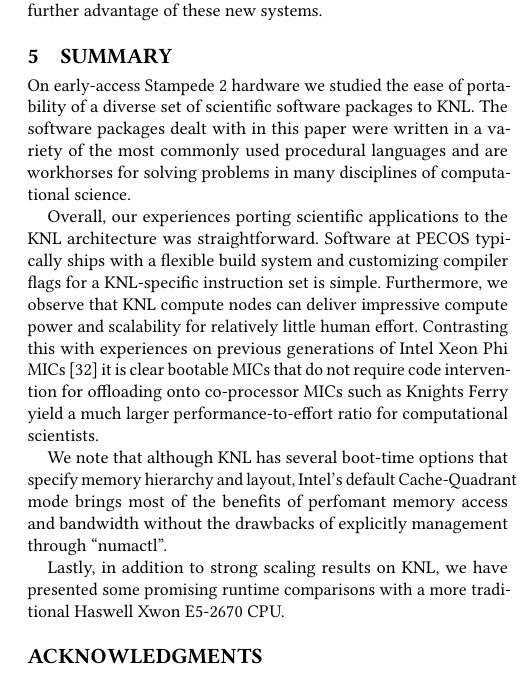
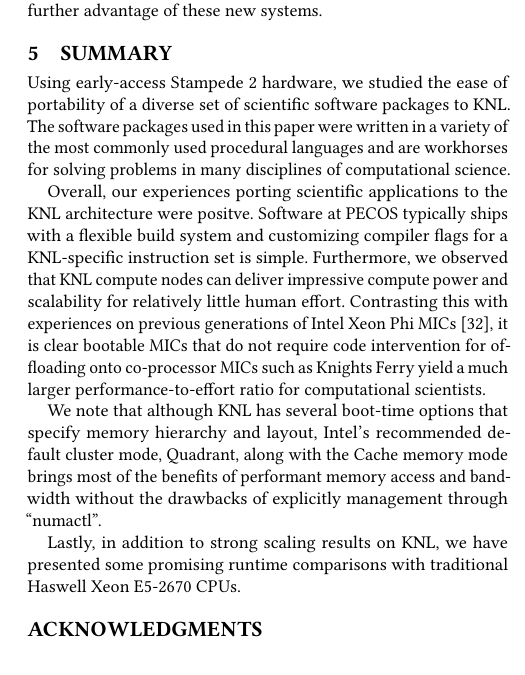
Before and after one commit to PECOS-KNL/kernels, a LaTeX paper (knl-paper/paper.tex, which reads knl-paper/summary.tex): part of one column of page 7 of 8, cut so that both start at the same text. Compiled offline with pdfLaTeX.

Commit message:
small editing pass at summary

```diff
--- a/knl-paper/summary.tex
+++ b/knl-paper/summary.tex
@@ -1,30 +1,30 @@
 \section{Summary}
 \label{sec:summary}
 
-On early-access Stampede 2 hardware we studied the ease of portability of a
+Using early-access Stampede 2 hardware, we studied the ease of portability of a
 diverse set of scientific software packages to KNL.  The software packages
-dealt with in this paper were written in a variety of the most commonly used
+used in this paper were written in a variety of the most commonly used
 procedural languages and are workhorses for solving problems in many
 disciplines of computational science.
 
 Overall, our experiences porting scientific applications to the KNL
-architecture was straightforward.  Software at PECOS typically ships with a
+architecture were positve.  Software at PECOS typically ships with a
 flexible build system and customizing compiler flags for a KNL-specific
-instruction set is simple.  Furthermore, we observe that KNL compute nodes can
+instruction set is simple.  Furthermore, we observed that KNL compute nodes can
 deliver impressive compute power and scalability for relatively little human
 effort.  Contrasting this with experiences on previous generations of Intel
-Xeon Phi MICs~\cite{schulz2012early} it is clear bootable MICs that do not
+Xeon Phi MICs~\cite{schulz2012early}, it is clear bootable MICs that do not
 require code intervention for offloading onto co-processor MICs such as Knights
 Ferry yield a much larger performance-to-effort ratio for computational
 scientists.
 
 We note that although KNL has several boot-time options that specify memory
-hierarchy and layout, Intel's default Cache-Quadrant mode brings most of the
-benefits of perfomant memory access and bandwidth without the drawbacks of
-explicitly management through ``numactl''.
+hierarchy and layout, Intel's recommended default cluster mode, Quadrant, along
+with the Cache memory mode brings most of the benefits of performant memory access
+and bandwidth without the drawbacks of explicitly management through ``numactl''.
 
 Lastly, in addition to strong scaling results on KNL, we have presented some
-promising runtime comparisons with a more traditional Haswell Xwon E5-2670 CPU.
+promising runtime comparisons with traditional Haswell Xeon E5-2670 CPUs.
 
 % Performance results vary more widely.  We have demonstrated good strong scaling
 % to large thread counts for some of our computational kernels, but others only
```
